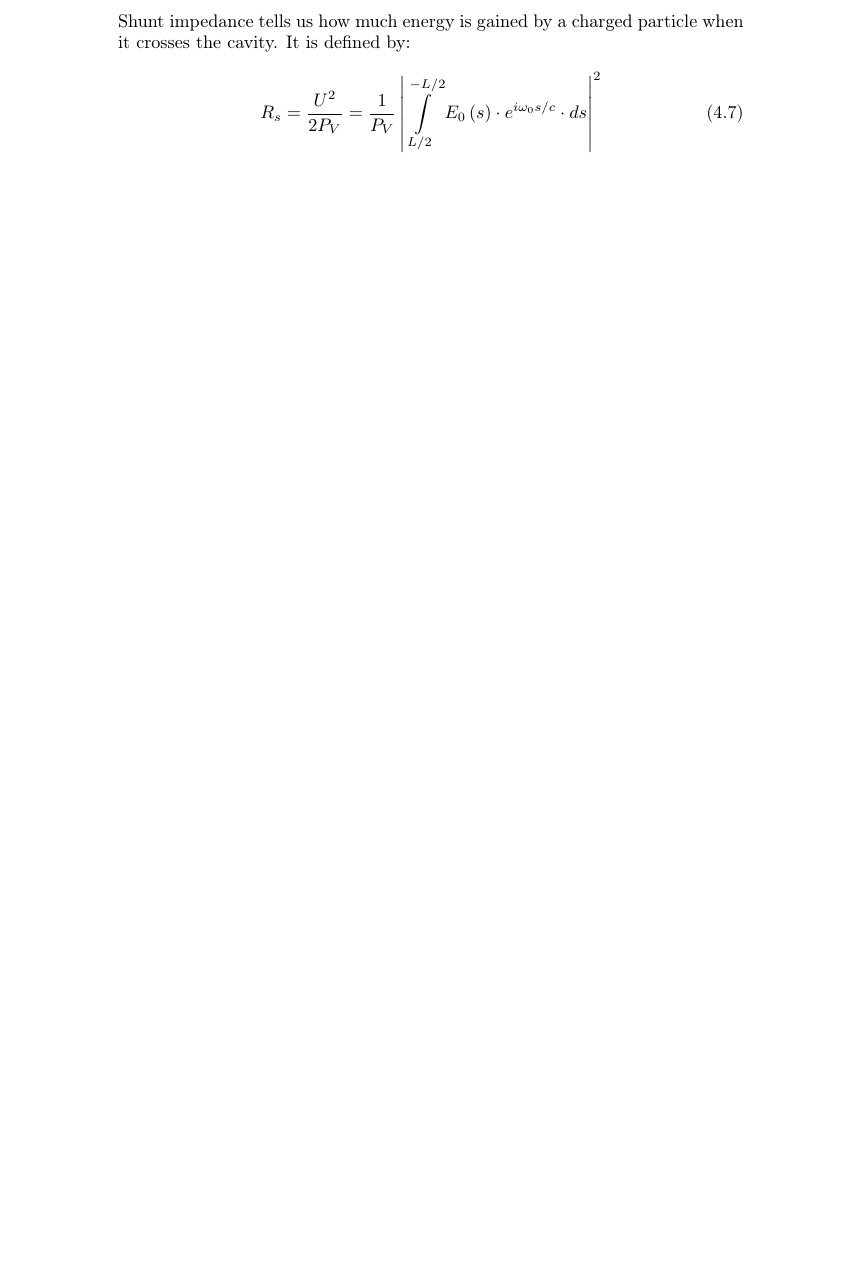
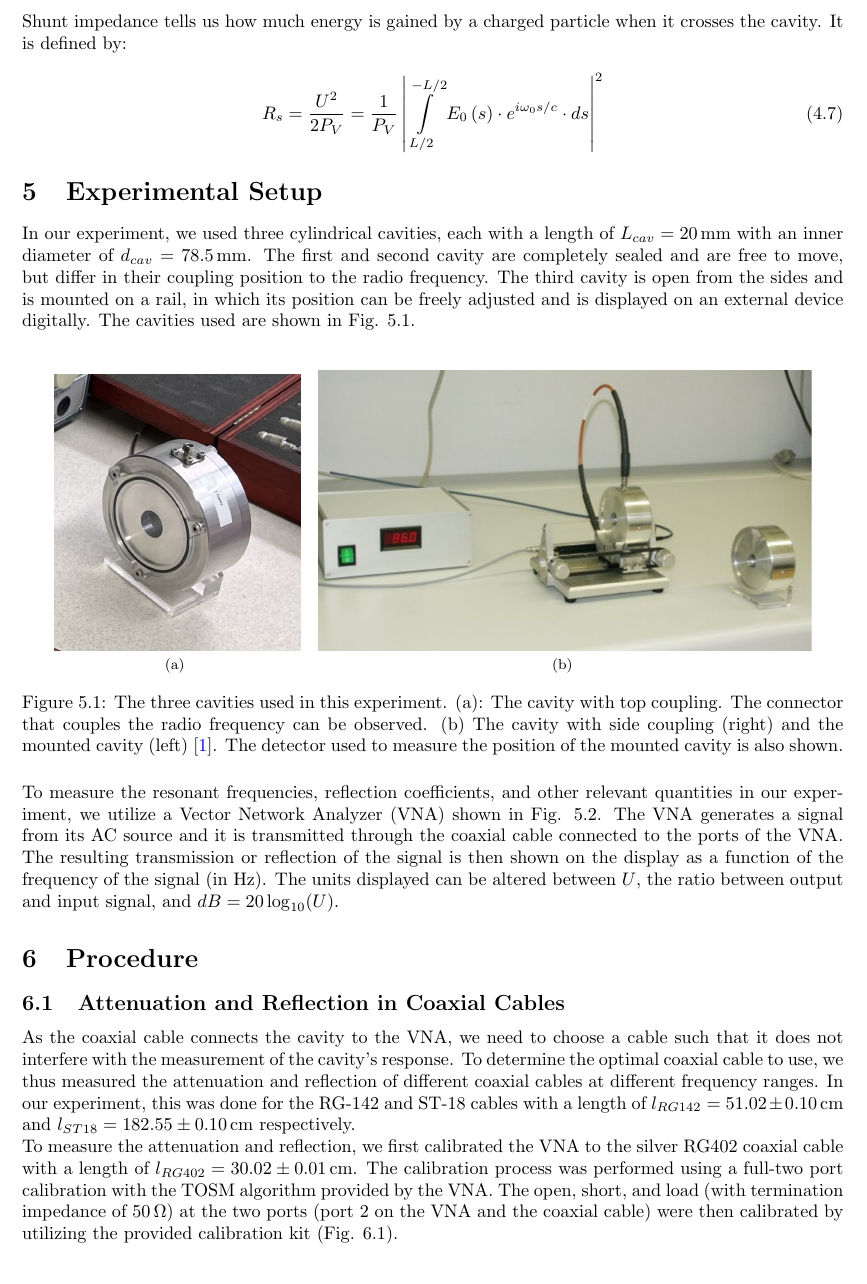
Before and after one commit to tesla1900/advanced-lab-course, a LaTeX document (cavities/lab-and-report/cavities-report.tex): part of page 5 of 5 before the commit and part of page 5 of 7 after it, cut so that both start at the same text, the shorter picture padded with empty space. Compiled offline with pdfLaTeX.

Commit message:
Updated report until attenuation

```diff
--- a/cavities/lab-and-report/cavities-report.tex
+++ b/cavities/lab-and-report/cavities-report.tex
@@ -27,6 +30,10 @@
 
 \pdfsuppresswarningpagegroup=1
 
+% for citations / references
+\usepackage{biblatex}
+\addbibresource{cavities-report.bib}
+
 \begin{document}
 \section{Introduction}
 
@@ -194,22 +241,60 @@ We also get 3 cases for the coupling coefficient, which are:
 \end{itemize}
 
 \subsection{Reflection coefficient}
-In the conductor, we have an incoming wave ($\hat{U}_{+}, \hat{I}_{+}$) and reflected wave ($\hat{U}_{-}, \hat{I}_{-}$). Hence we define the complex reflection coefficient as:
+In the conductor, we have an incoming wave ($\hat{U}_{+}, \hat{I}_{+}$) and
+reflected wave ($\hat{U}_{-}, \hat{I}_{-}$). Hence we define the complex
+reflection coefficient as:
 
 \begin{equation}
 		\rho = \frac{\hat{U}_{-}}{\hat{U}_{+}}
 \end{equation}
 
-The coupling coefficient and the reflection coefficient are related at resonance by:
+The coupling coefficient and the reflection coefficient are related at resonance
+by:
 \begin{equation}
 		\kappa = \left|\frac{1 + \rho}{1 - \rho} \right|
 \end{equation}
 We shall discuss more about this in the next section.
 
 \subsection{Shunt impedance}
-Shunt impedance tells us how much energy is gained by a charged particle when it crosses the cavity. It is defined by:
+Shunt impedance tells us how much energy is gained by a charged particle when it
+crosses the cavity. It is defined by:
 
 \begin{equation}
 		R_{s} = \frac{U^2}{2 P_{V}} = \frac{1}{P_{V}} \left|\int\limits_{L/2}^{-L/2} E_{0}\left(s \right) \cdot e^{i \omega_{0}s/c}\cdot ds \right|^2
 \end{equation}
 
+\section{Experimental Setup}
+
+In our experiment, we used three cylindrical cavities, each with a length of
+$L_{cav} = \SI{20}{\milli\metre}$ with an inner diameter of $d_{cav} =
+\SI{78.5}{\milli\metre}$. The first and second cavity are completely sealed and
+are free to move, but differ in their coupling position to the radio frequency.
+The third cavity is open from the sides and is mounted on a rail, in which its
+position can be freely adjusted and is displayed on an external device
+digitally. The cavities used are shown in Fig. \ref*{fig:cavities_equipment}.
+
+\begin{figure*}[hbt!]
+	\centering
+	\subfloat[\centering
+	\label{fig:top_cavity}]{{\includegraphics[width=0.3\columnwidth]{cavity_top.jpg}}}
+	\quad
+	\subfloat[\centering
+	\label{fig:mounted_side_cavity}]{{\includegraphics[width=0.6\columnwidth]{cavity_side_rail.png}}}
+
+	\caption{The three cavities used in this experiment. (a): The cavity with
+	top coupling. The connector that couples the radio frequency can be
+	observed. (b) The cavity with side coupling (right) and the mounted cavity
+	(left) \cite*{Switka22}. The detector used to measure the position of the
+	mounted cavity is also shown.}
+	\label{fig:cavities_equipment}
+\end{figure*}
+
+To measure the resonant frequencies, reflection coefficients, and other relevant
+quantities in our experiment, we utilize a Vector Network Analyzer (VNA) shown
+in Fig. \ref*{fig:VNA}. The VNA generates a signal from its AC source and it is
+transmitted through the coaxial cable connected to the ports of the VNA. The
+resulting transmission or reflection of the signal is then shown on the display
+as a function of the frequency of the signal (in Hz). The units displayed can be
+altered between $U$, the ratio between output and input signal, and $dB = 20
+\log_{10}(U)$. \par
@@ -215,0 +307,22 @@ Shunt impedance tells us how much energy is gained by a charged particle when it
+	\label{fig:VNA}
+\end{figure*}
+
+\section{Procedure}
+
+\subsection{Attenuation and Reflection in Coaxial Cables}
+
+As the coaxial cable connects the cavity to the VNA, we need to choose a cable
+such that it does not interfere with the measurement of the cavity's response.
+To determine the optimal coaxial cable to use, we thus measured the attenuation
+and reflection of different coaxial cables at different frequency ranges. In our
+experiment, this was done for the RG-142 and ST-18 cables with a length of
+$l_{RG142}=\SI{51.02 \pm 0.10}{\centi\meter}$ and
+$l_{ST18}=\SI{182.55 \pm 0.10}{\centi\meter}$ respectively. \par
+
+To measure the attenuation and reflection, we first calibrated the VNA to the
+silver RG402 coaxial cable with a length of $l_{RG402} =
+\SI{30.02 \pm 0.01}{\centi\meter}$. The calibration process was performed using a
+full-two port calibration with the TOSM algorithm provided by the VNA. The open,
+short, and load (with termination impedance of $\SI{50}{\ohm}$) at the two ports
+(port 2 on the VNA and the coaxial cable) were then calibrated by utilizing the provided calibration kit
+(Fig. \ref*{fig:calibration_kit}).
@@ -215,0 +363 @@ Shunt impedance tells us how much energy is gained by a charged particle when it
+	\caption{The attenuation and reflection for the RG142 and ST18 coaxial
```
Also changed, not shown: cavities/lab-and-report/cavities-report.bib (added, +7 -0 lines), cavities/lab-and-report/figures/VNA.jpg (added), cavities/lab-and-report/figures/calib_blue_s11.png (added), cavities/lab-and-report/figures/calib_blue_s21.png (added), cavities/lab-and-report/figures/calib_brown_s11.png (added), cavities/lab-and-report/figures/calib_brown_s21.png (added), cavities/lab-and-report/figures/calib_silver_s11.png (added), cavities/lab-and-report/figures/calib_silver_s21.png (added), cavities/lab-and-report/figures/calibration_kit.jpg (added), cavities/lab-and-report/figures/cavity_side_rail.png (added), cavities/lab-and-report/figures/cavity_top.jpg (added), cavities/lab-and-report/cavities-report.tex (150 more changed lines), 1 other file.
